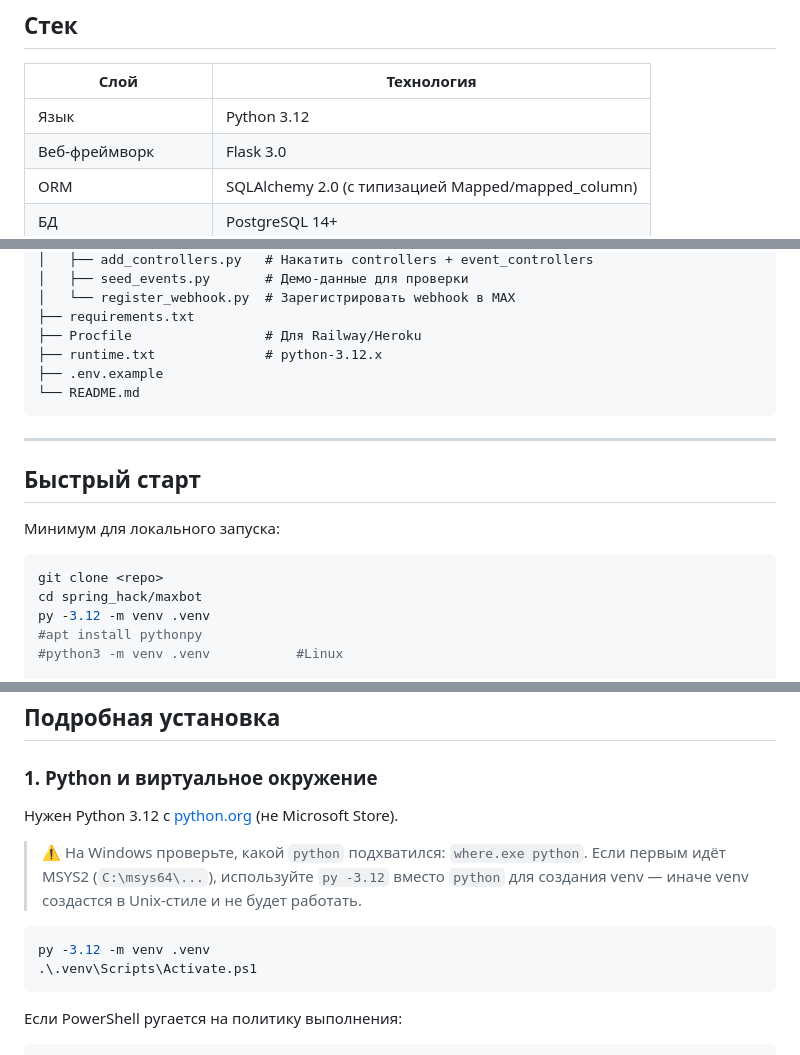
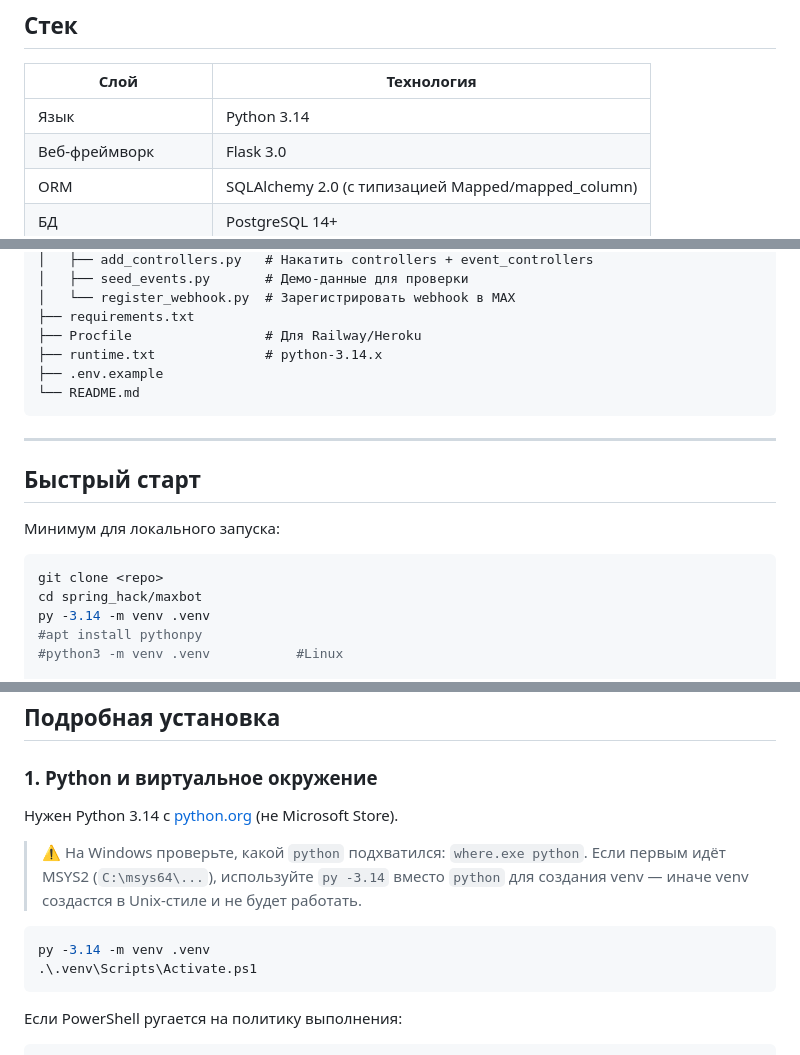
Before and after one commit to Kog3000/spring_hack, a Markdown page: README.md, 3 parts joined by grey strips. Drawn GitHub-style.

Commit message:
python-v

````diff
--- a/README.md
+++ b/README.md
@@ -113,7 +113,7 @@
 
 | Слой | Технология |
 |---|---|
-| Язык | Python 3.12 |
+| Язык | Python 3.14 |
 | Веб-фреймворк | Flask 3.0 |
 | ORM | SQLAlchemy 2.0 (с типизацией Mapped/mapped_column) |
 | БД | PostgreSQL 14+ |
@@ -158,7 +158,7 @@ maxbot/
 │   └── register_webhook.py  # Зарегистрировать webhook в MAX
 ├── requirements.txt
 ├── Procfile                 # Для Railway/Heroku
-├── runtime.txt              # python-3.12.x
+├── runtime.txt              # python-3.14.x
 ├── .env.example
 └── README.md
 ```
@@ -172,7 +172,7 @@ maxbot/
 ```bash
 git clone <repo>
 cd spring_hack/maxbot
-py -3.12 -m venv .venv
+py -3.14 -m venv .venv
 #apt install pythonpy
 #python3 -m venv .venv           #Linux
 
@@ -195,12 +195,12 @@ python -m app.main
 
 ### 1. Python и виртуальное окружение
 
-Нужен Python 3.12 с [python.org](https://www.python.org/downloads/windows/) (не Microsoft Store).
+Нужен Python 3.14 с [python.org](https://www.python.org/downloads/windows/) (не Microsoft Store).
 
-> ⚠️ На Windows проверьте, какой `python` подхватился: `where.exe python`. Если первым идёт MSYS2 (`C:\msys64\...`), используйте `py -3.12` вместо `python` для создания venv — иначе venv создастся в Unix-стиле и не будет работать.
+> ⚠️ На Windows проверьте, какой `python` подхватился: `where.exe python`. Если первым идёт MSYS2 (`C:\msys64\...`), используйте `py -3.14` вместо `python` для создания venv — иначе venv создастся в Unix-стиле и не будет работать.
 
 ```powershell
-py -3.12 -m venv .venv
+py -3.14 -m venv .venv
 .\.venv\Scripts\Activate.ps1
 ```
 
````
